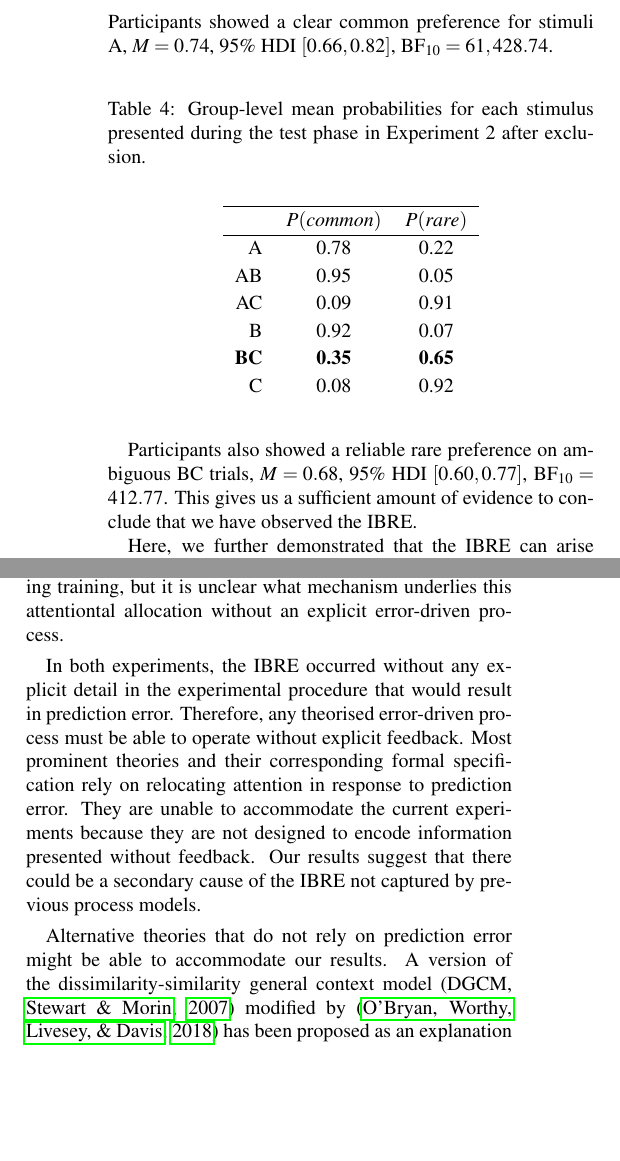
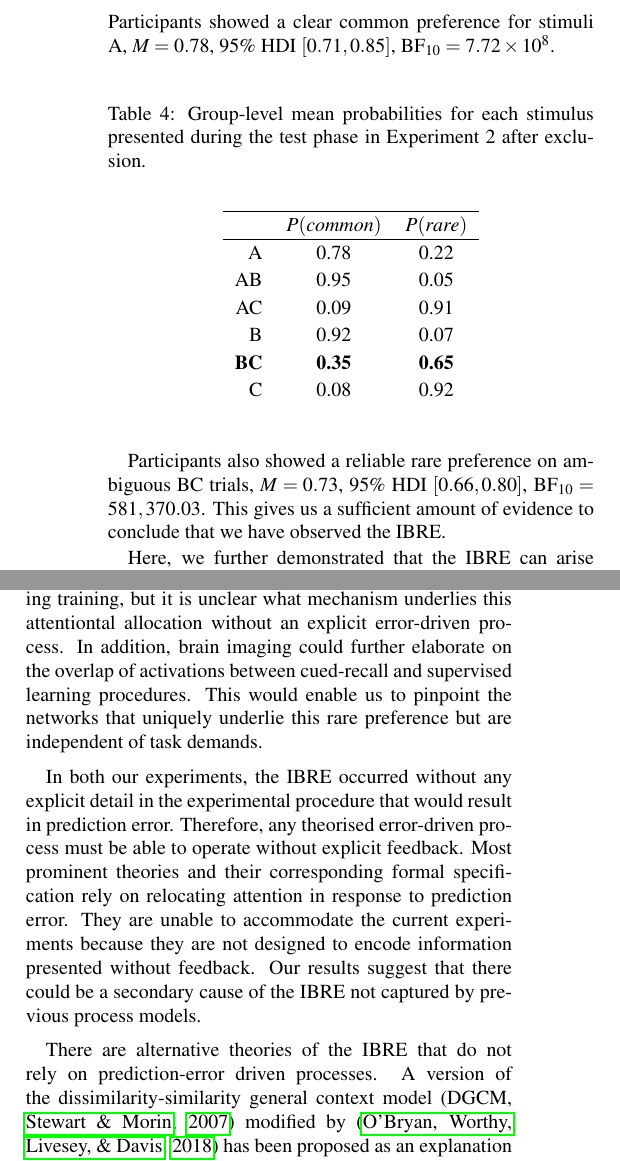
Before and after one commit to lenarddome/pu093-errorless-attentionless-ibre, a LaTeX paper (docs/manuscript.tex): two parts of the columns of page 5 of 7, joined at a grey line, cut so that both start at the same text, the shorter picture padded with empty space. Compiled offline with pdfLaTeX.

Commit message:
managed to recover data from jatos after a server error - update stats

```diff
--- a/docs/manuscript.tex
+++ b/docs/manuscript.tex
@@ -389,7 +389,7 @@ We applied the same analysis and exclusion methods as in Experiment 1.
 After exclusion, 30 participants made it into our analysis.
 The group-level mean probabilities are shown in Table \ref{tab:results-exp2}.
 The results are a qualitative and ordinal match to Experiment 1.
-Participants showed a clear common preference for stimuli A, $M = 0.74$, 95\% HDI $[0.66, 0.82]$, $\mathrm{BF}_{10} = 61,428.74$.
+Participants showed a clear common preference for stimuli A, $M = 0.78$, 95\% HDI $[0.71, 0.85]$, $\mathrm{BF}_{10} = 7.72 \times 10^{8}$.
 
 \begin{table}[H]
   \begin{center}
@@ -410,7 +410,7 @@ Participants showed a clear common preference for stimuli A, $M = 0.74$, 95\% HD
   \end{center}
 \end{table}
 
-Participants also showed a reliable rare preference on ambiguous BC trials, $M = 0.68$, 95\% HDI $[0.60, 0.77]$, $\mathrm{BF}_{10} = 412.77$.
+Participants also showed a reliable rare preference on ambiguous BC trials, $M = 0.73$, 95\% HDI $[0.66, 0.80]$, $\mathrm{BF}_{10} = 581,370.03$.
 This gives us a sufficient amount of evidence to conclude that we have observed the IBRE.
 
 Here, we further demonstrated that the IBRE can arise without experimental-design components that explicitly promote an error-driven process.
@@ -446,14 +446,16 @@ Our experiments do not give direct evidence against the role of attention in dev
 Nonetheless, it must not happen through an error-driven process as conceptualised in the most prominent theories of the IBRE.
 To further investigate this, the cued-recall procedure could incorporate eye-tracking to measure dwell time and order of information encoding.
 EXIT-like theories can informally predict longer fixations on $C$ relative to $B$ during training, but it is unclear what mechanism underlies this attentiontal allocation without an explicit error-driven process.
+In addition, brain imaging could further elaborate on the overlap of activations between cued-recall and supervised learning procedures.
+This would enable us to pinpoint the networks that uniquely underlie this rare preference but are independent of task demands.
 
-In both experiments, the IBRE occurred without any explicit detail in the experimental procedure that would result in prediction error.
+In both our experiments, the IBRE occurred without any explicit detail in the experimental procedure that would result in prediction error.
 Therefore, any theorised error-driven process must be able to operate without explicit feedback.
 Most prominent theories and their corresponding formal specification rely on relocating attention in response to prediction error.
 They are unable to accommodate the current experiments because they are not designed to encode information presented without feedback.
 Our results suggest that there could be a secondary cause of the IBRE not captured by previous process models.
 
-Alternative theories that do not rely on prediction error might be able to accommodate our results.
+There are alternative theories of the IBRE that do not rely on prediction-error driven processes.
 A version of the dissimilarity-similarity general context model \cite<DGCM, >{stewart2007dissimilarity} modified by \cite{o2018model} has been proposed as an explanation of the IBRE.
 From the perspective of DGCM, the main processes behind the rare preference are a combination of attention and dissimilarity from exemplars (stored category representations).
 $BC \to rare$ arises due to the combination of two factors: the high salience of $C$ relative to $B$ and the impact of the dissimilarity of $BC$ to the common category exemplar on the decision process.
```
Also changed, not shown: docs/manuscript.tex (4 more changed lines).
